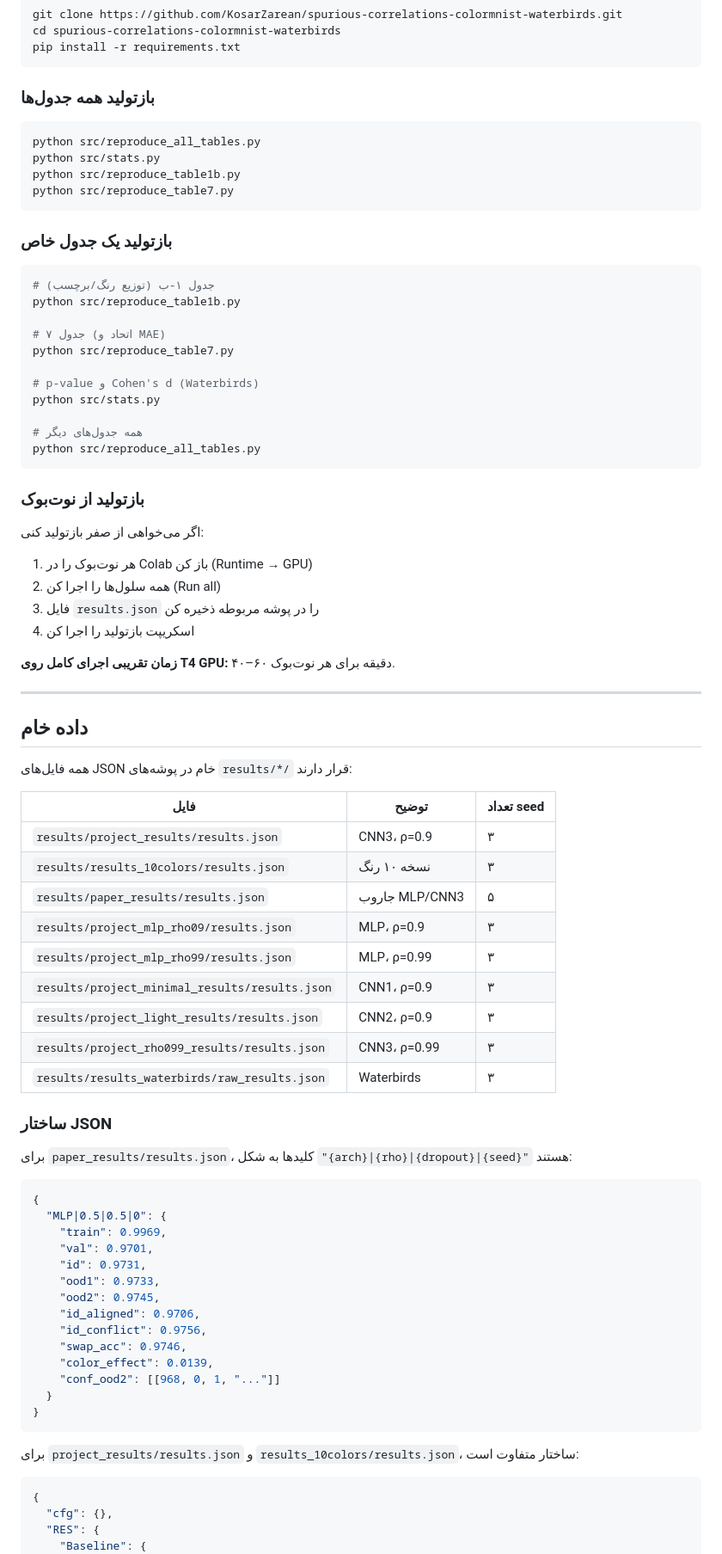
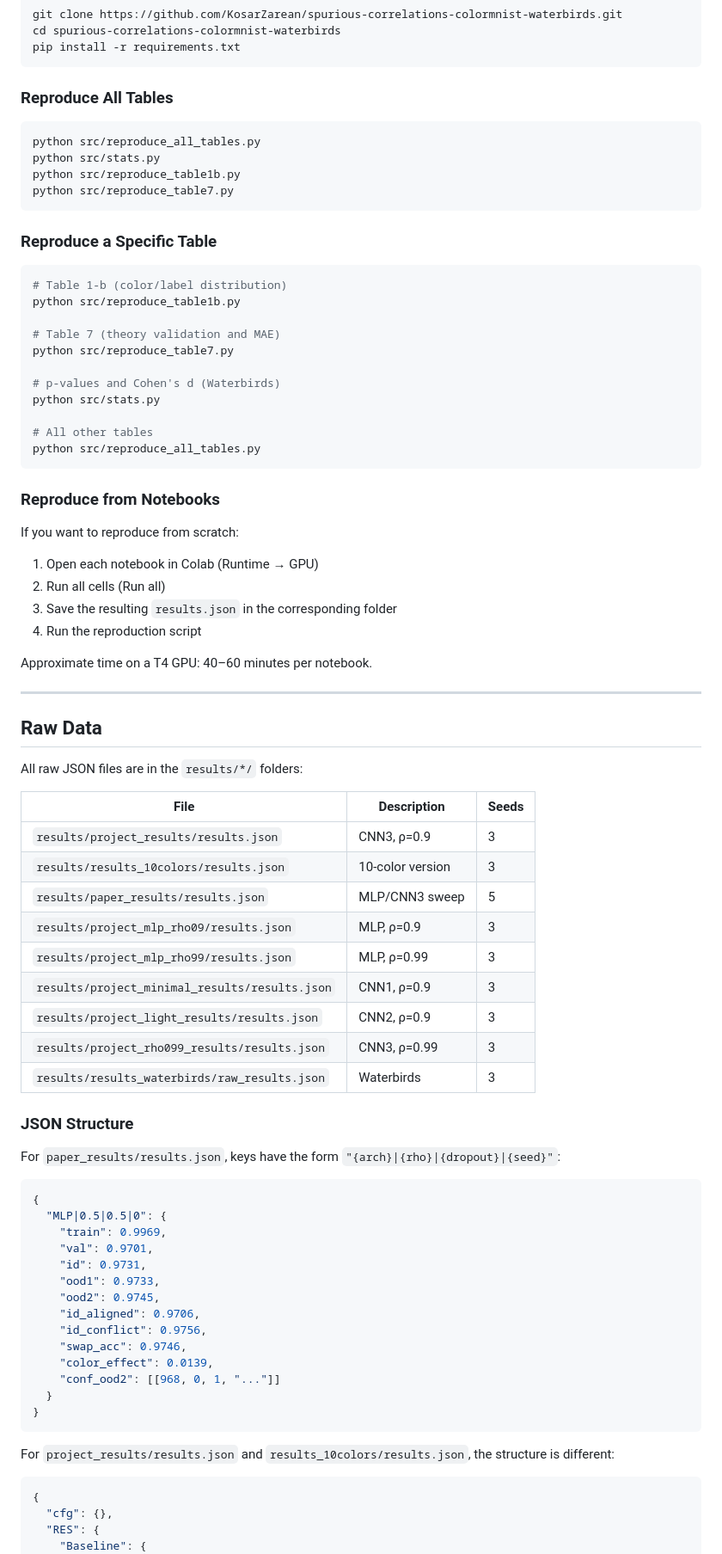
Before and after one commit to KosarZarean/spurious-correlations-colormnist-waterbirds, a Markdown page: README.md, the part around one of its changes. Shown at 86% size. GitHub-like rendering.

````diff
--- a/README.md
+++ b/README.md
@@ -131,7 +131,7 @@ cd spurious-correlations-colormnist-waterbirds
 pip install -r requirements.txt
 ```
 
-### بازتولید همه جدول‌ها
+### Reproduce All Tables
 
 ```bash
 python src/reproduce_all_tables.py
@@ -140,54 +140,54 @@ python src/reproduce_table1b.py
 python src/reproduce_table7.py
 ```
 
-### بازتولید یک جدول خاص
+### Reproduce a Specific Table
 
 ```bash
-# جدول ۱-ب (توزیع رنگ/برچسب)
+# Table 1-b (color/label distribution)
 python src/reproduce_table1b.py
 
-# جدول ۷ (اتحاد و MAE)
+# Table 7 (theory validation and MAE)
 python src/reproduce_table7.py
 
-# p-value و Cohen's d (Waterbirds)
+# p-values and Cohen's d (Waterbirds)
 python src/stats.py
 
-# همه جدول‌های دیگر
+# All other tables
 python src/reproduce_all_tables.py
 ```
 
-### بازتولید از نوت‌بوک
+### Reproduce from Notebooks
 
-اگر می‌خواهی از صفر بازتولید کنی:
+If you want to reproduce from scratch:
 
-1. هر نوت‌بوک را در Colab باز کن (Runtime → GPU)
-2. همه سلول‌ها را اجرا کن (Run all)
-3. فایل `results.json` را در پوشه مربوطه ذخیره کن
-4. اسکریپت بازتولید را اجرا کن
+1. Open each notebook in Colab (Runtime → GPU)
+2. Run all cells (Run all)
+3. Save the resulting `results.json` in the corresponding folder
+4. Run the reproduction script
 
-**زمان تقریبی اجرای کامل روی T4 GPU:** ۴۰–۶۰ دقیقه برای هر نوت‌بوک.
+Approximate time on a T4 GPU: 40–60 minutes per notebook.
 
 ---
 
-##  داده خام
+## Raw Data
 
-همه فایل‌های JSON خام در پوشه‌های `results/*/` قرار دارند:
+All raw JSON files are in the `results/*/` folders:
 
-| فایل | توضیح | تعداد seed |
+| File | Description | Seeds |
 |---|---|---|
-| `results/project_results/results.json` | CNN3، ρ=0.9 | ۳ |
-| `results/results_10colors/results.json` | نسخه ۱۰ رنگ | ۳ |
-| `results/paper_results/results.json` | جاروب MLP/CNN3 | ۵ |
-| `results/project_mlp_rho09/results.json` | MLP، ρ=0.9 | ۳ |
-| `results/project_mlp_rho99/results.json` | MLP، ρ=0.99 | ۳ |
-| `results/project_minimal_results/results.json` | CNN1، ρ=0.9 | ۳ |
-| `results/project_light_results/results.json` | CNN2، ρ=0.9 | ۳ |
-| `results/project_rho099_results/results.json` | CNN3، ρ=0.99 | ۳ |
-| `results/results_waterbirds/raw_results.json` | Waterbirds | ۳ |
+| `results/project_results/results.json` | CNN3, ρ=0.9 | 3 |
+| `results/results_10colors/results.json` | 10-color version | 3 |
+| `results/paper_results/results.json` | MLP/CNN3 sweep | 5 |
+| `results/project_mlp_rho09/results.json` | MLP, ρ=0.9 | 3 |
+| `results/project_mlp_rho99/results.json` | MLP, ρ=0.99 | 3 |
+| `results/project_minimal_results/results.json` | CNN1, ρ=0.9 | 3 |
+| `results/project_light_results/results.json` | CNN2, ρ=0.9 | 3 |
+| `results/project_rho099_results/results.json` | CNN3, ρ=0.99 | 3 |
+| `results/results_waterbirds/raw_results.json` | Waterbirds | 3 |
 
-### ساختار JSON
+### JSON Structure
 
-برای `paper_results/results.json`، کلیدها به شکل `"{arch}|{rho}|{dropout}|{seed}"` هستند:
+For `paper_results/results.json`, keys have the form `"{arch}|{rho}|{dropout}|{seed}"`:
 
 ```json
 {
@@ -206,7 +206,7 @@ python src/reproduce_all_tables.py
 }
 ```
 
-برای `project_results/results.json` و `results_10colors/results.json`، ساختار متفاوت است:
+For `project_results/results.json` and `results_10colors/results.json`, the structure is different:
 
 ```json
 {
````
Also changed, not shown: other parts of README.md (+82 -82 lines).
